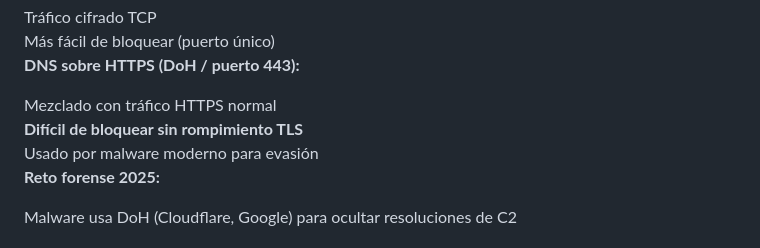
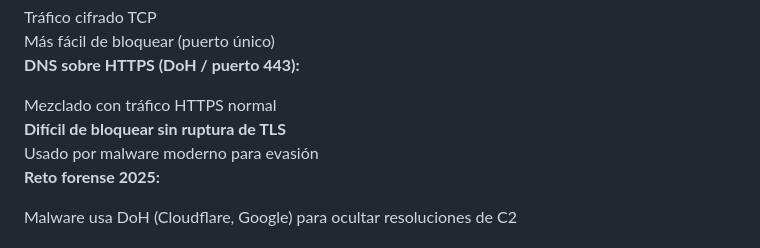
Before and after one commit to mhercol/Forense-de-red-UVA-2026, a Markdown page: slides/02-herramientas.md, the part around the change. GitHub-like rendering.

Commit message:
Update from https://github.com/mhercol/network-forensics-slides/commit/010ca847a06703aad185e136ca050f7af5ecd229

```diff
--- a/slides/02-herramientas.md
+++ b/slides/02-herramientas.md
@@ -659,7 +659,7 @@ DNS es el protocolo de exfiltración y C2 más usado — todo el tráfico intern
 **DNS sobre HTTPS (DoH / puerto 443):**
 
 <div class="list-item">Mezclado con tráfico HTTPS normal</div>
-<div class="list-item"><strong>Difícil de bloquear sin rompimiento TLS</strong></div>
+<div class="list-item"><strong>Difícil de bloquear sin ruptura de TLS</strong></div>
 <div class="list-item">Usado por malware moderno para evasión</div>
 
 <div class="warn-box">
```
